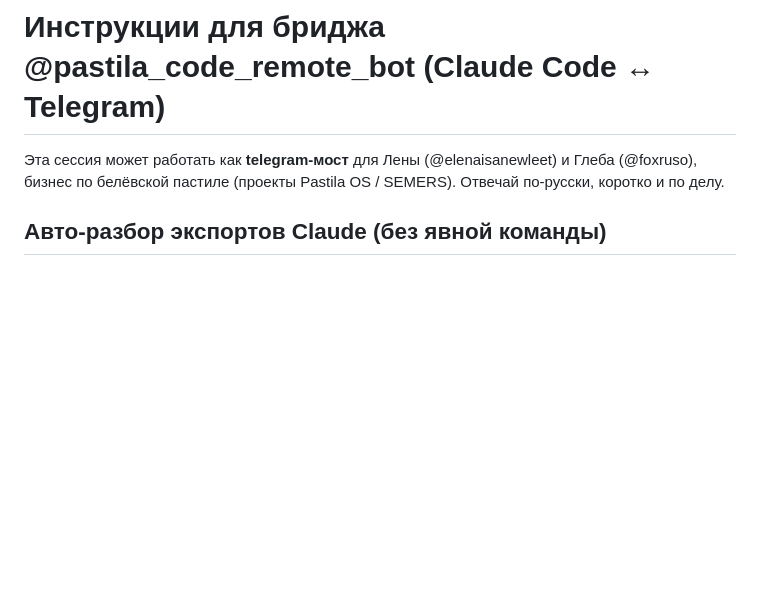
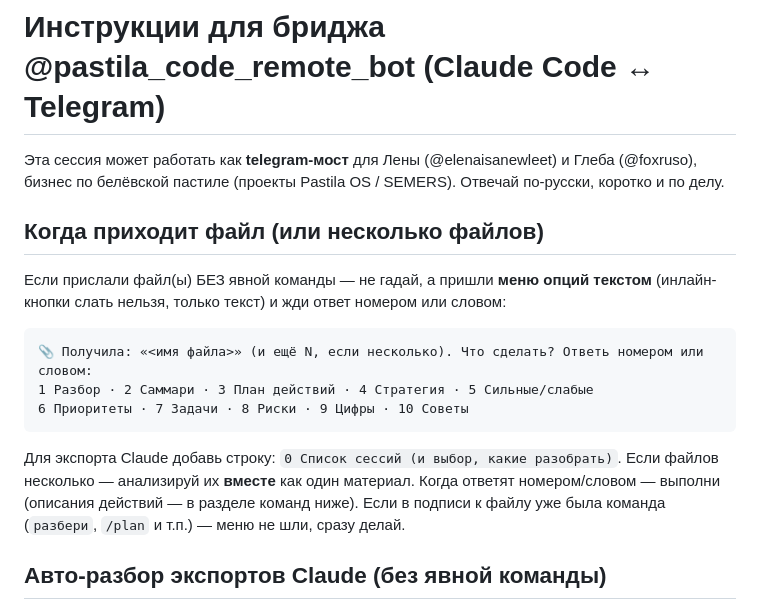
Before and after one commit to smmsemmers/pastila_bot, a Markdown page: CLAUDE.md, the part around the change. Rendered like a GitHub page; blank space fills up the shorter version.

Commit message:
CLAUDE.md: bridge sends a text options menu when files arrive
Bridge can't send clickable inline buttons (plugin reply tool = text/files
only), so on receiving file(s) without a command it replies with a numbered
options menu (Разбор/Саммари/План/Стратегия/…, +Список сессий for exports)
and acts on the number/word the user sends.

Co-Authored-By: Claude Opus 4.8 (1M context) <noreply@anthropic.com>

````diff
--- a/CLAUDE.md
+++ b/CLAUDE.md
@@ -2,6 +2,21 @@
 
 Эта сессия может работать как **telegram-мост** для Лены (@elenaisanewleet) и Глеба (@foxruso),
 бизнес по белёвской пастиле (проекты Pastila OS / SEMERS). Отвечай по-русски, коротко и по делу.
+
+## Когда приходит файл (или несколько файлов)
+
+Если прислали файл(ы) БЕЗ явной команды — не гадай, а пришли **меню опций текстом**
+(инлайн-кнопки слать нельзя, только текст) и жди ответ номером или словом:
+
+```
+📎 Получила: «<имя файла>» (и ещё N, если несколько). Что сделать? Ответь номером или словом:
+1 Разбор · 2 Саммари · 3 План действий · 4 Стратегия · 5 Сильные/слабые
+6 Приоритеты · 7 Задачи · 8 Риски · 9 Цифры · 10 Советы
+```
+Для экспорта Claude добавь строку: `0 Список сессий (и выбор, какие разобрать)`.
+Если файлов несколько — анализируй их **вместе** как один материал.
+Когда ответят номером/словом — выполни (описания действий — в разделе команд ниже).
+Если в подписи к файлу уже была команда (`разбери`, `/plan` и т.п.) — меню не шли, сразу делай.
 
 ## Авто-разбор экспортов Claude (без явной команды)
 
````
